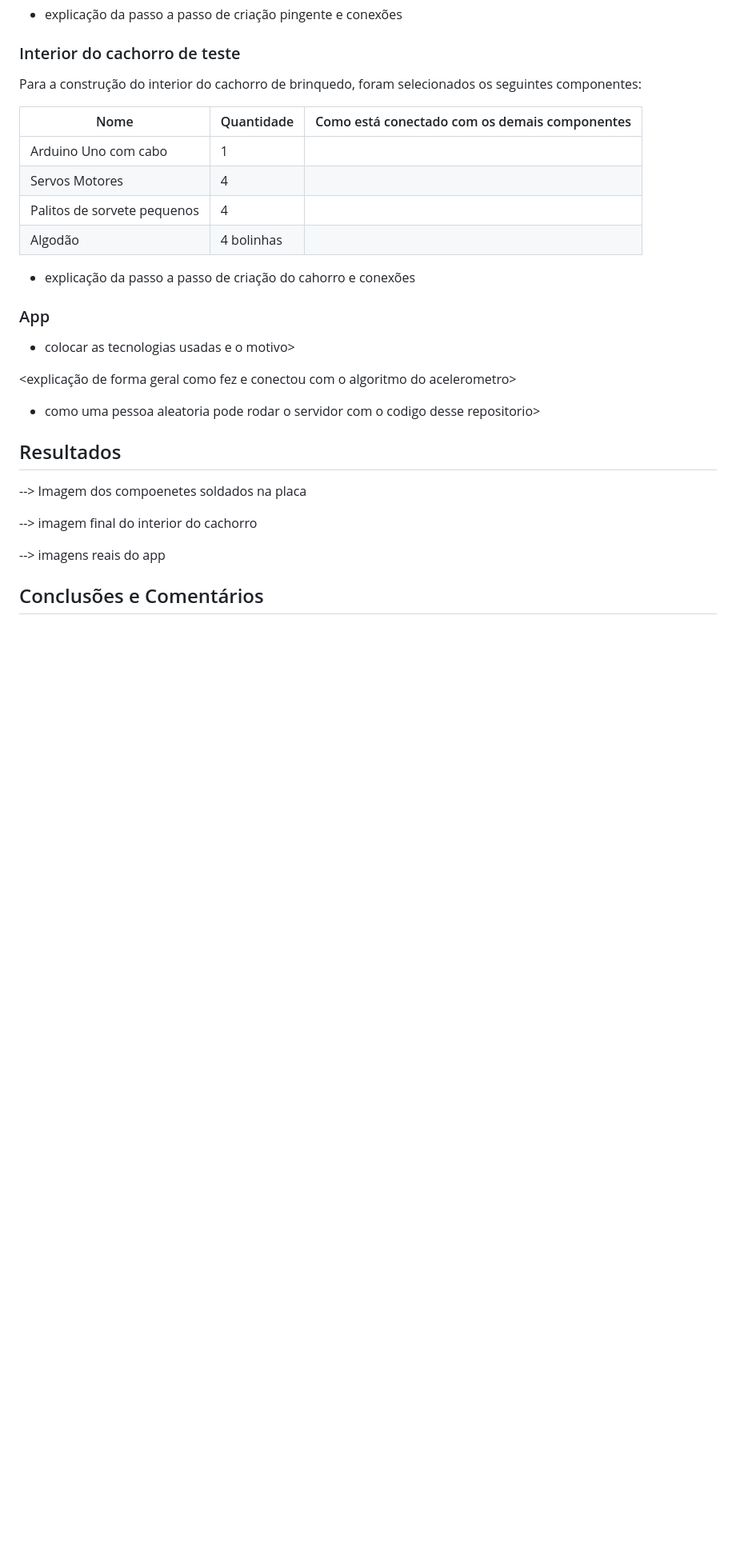
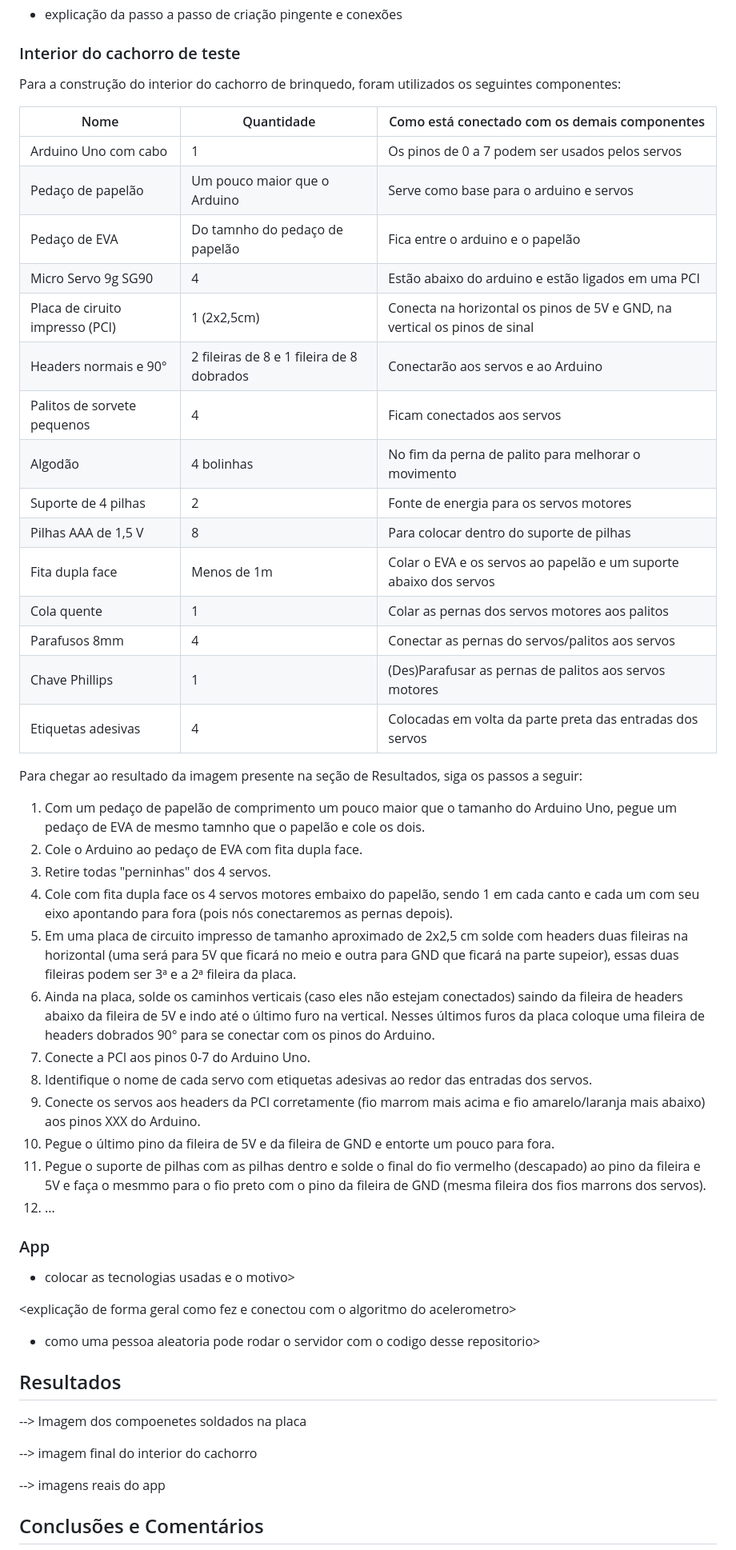
Before and after one commit to willianjsf/Patinhas-CFA, a Markdown page: relatorio.md, the part around the change printed below. Shown: that part at 80% size. Rendered like a GitHub page; blank space fills up the shorter version.

Commit message:
Update components and assembly instructions in relatorio.md
Revised the components list and added detailed assembly instructions for the toy dog interior.

```diff
--- a/relatorio.md
+++ b/relatorio.md
@@ -49,16 +47,42 @@ Para a construção do pingente, foram selecionados os seguintes componentes:
 
 ### Interior do cachorro de teste
 
-Para a construção do interior do cachorro de brinquedo, foram selecionados os seguintes componentes:
+Para a construção do interior do cachorro de brinquedo, foram utilizados os seguintes componentes:
 
 | Nome | Quantidade | Como está conectado com os demais componentes |
 | --- | --- | --- |
-| Arduino Uno com cabo | 1 |
-| Servos Motores | 4 |
-| Palitos de sorvete pequenos | 4 |
-| Algodão | 4 bolinhas |
+| Arduino Uno com cabo | 1 | Os pinos de 0 a 7 podem ser usados pelos servos |
+| Pedaço de papelão | Um pouco maior que o Arduino | Serve como base para o arduino e servos |
+| Pedaço de EVA | Do tamnho do pedaço de papelão | Fica entre o arduino e o papelão |
+| Micro Servo 9g SG90 | 4 | Estão abaixo do arduino e estão ligados em uma PCI |
+| Placa de ciruito impresso (PCI) | 1 (2x2,5cm) | Conecta na horizontal os pinos de 5V e GND, na vertical os pinos de sinal |
+| Headers normais e 90° | 2 fileiras de 8 e 1 fileira de 8 dobrados | Conectarão aos servos e ao Arduino |
+| Palitos de sorvete pequenos | 4 | Ficam conectados aos servos |
+| Algodão | 4 bolinhas | No fim da perna de palito para melhorar o movimento |
+| Suporte de 4 pilhas | 2 | Fonte de energia para os servos motores |
+| Pilhas AAA de 1,5 V | 8 | Para colocar dentro do suporte de pilhas |
+| Fita dupla face | Menos de 1m | Colar o EVA e os servos ao papelão e um suporte abaixo dos servos |
+| Cola quente | 1 | Colar as pernas dos servos motores aos palitos |
+| Parafusos 8mm | 4 | Conectar as pernas do servos/palitos aos servos |
+| Chave Phillips | 1 | (Des)Parafusar as pernas de palitos aos servos motores |
+| Etiquetas adesivas | 4 | Colocadas em volta da parte preta das entradas dos servos |
 
-+ explicação da passo a passo de criação do cahorro e conexões
+Para chegar ao resultado da imagem presente na seção de Resultados, siga os passos a seguir:
+
+1. Com um pedaço de papelão de comprimento um pouco maior que o tamanho do Arduino Uno, pegue um pedaço de EVA de mesmo tamnho que o papelão e cole os dois.
+2. Cole o Arduino ao pedaço de EVA com fita dupla face.
+3. Retire todas "perninhas" dos 4 servos.
+4. Cole com fita dupla face os 4 servos motores embaixo do papelão, sendo 1 em cada canto e cada um com seu eixo apontando para fora (pois nós conectaremos as pernas depois).
+5. Em uma placa de circuito impresso de tamanho aproximado de 2x2,5 cm solde com headers duas fileiras na horizontal (uma será para 5V que ficará no meio e outra para GND que ficará na parte supeior), essas duas fileiras podem ser 3ª e a 2ª fileira da placa.
+6. Ainda na placa, solde os caminhos verticais (caso eles não estejam conectados) saindo da fileira de headers abaixo da fileira de 5V e indo até o último furo na vertical. Nesses últimos furos da placa coloque uma fileira de headers dobrados 90° para se conectar com os pinos do Arduino.
+7. Conecte a PCI aos pinos 0-7 do Arduino Uno.
+8. Identifique o nome de cada servo com etiquetas adesivas ao redor das entradas dos servos.
+9. Conecte os servos aos headers da PCI corretamente (fio marrom mais acima e fio amarelo/laranja mais abaixo) aos pinos XXX do Arduino.
+10. Pegue o último pino da fileira de 5V e da fileira de GND e entorte um pouco para fora.
+11. Pegue o suporte de pilhas com as pilhas dentro e solde o final do fio vermelho (descapado) ao pino da fileira e 5V e faça o mesmmo para o fio preto com o pino da fileira de GND (mesma fileira dos fios marrons dos servos).
+12. ...
+
+
 
 ### App
 
```
Also changed, not shown: other parts of relatorio.md (+0 -2 lines).
